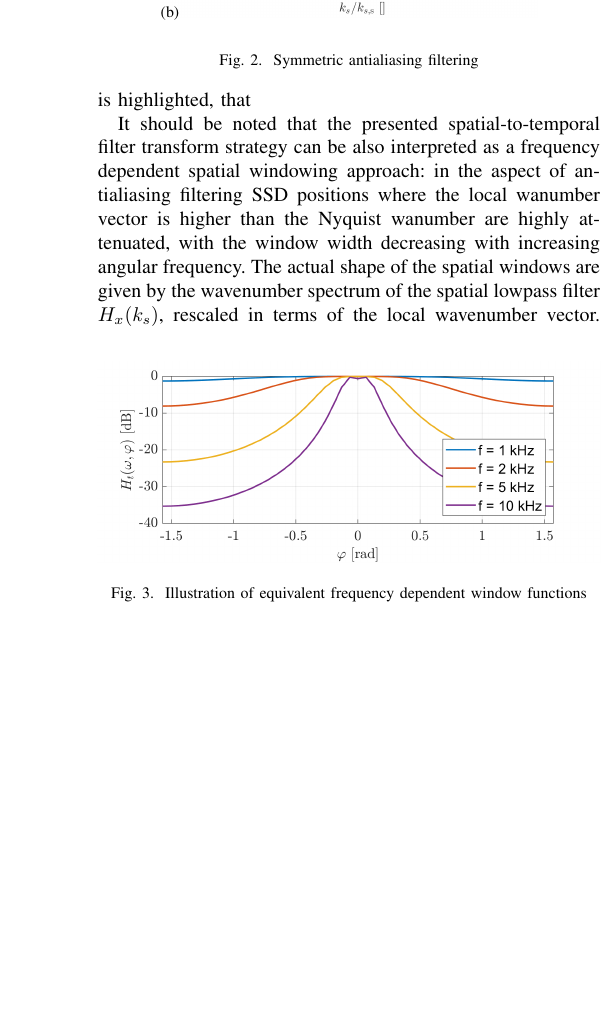
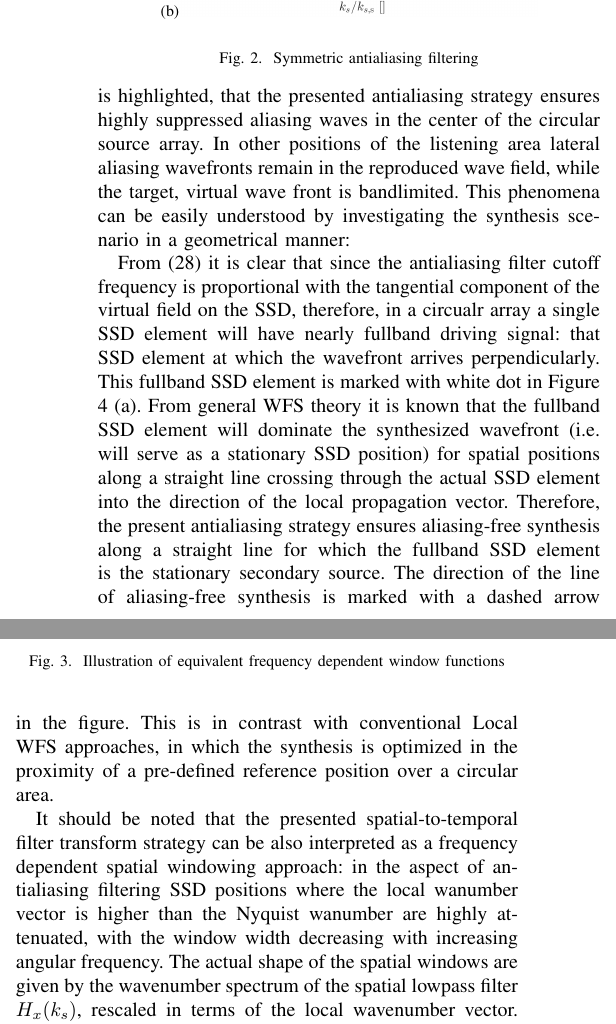
Before and after one commit to gfirtha/i3da2023_firtha_hahn_schultz_fiala, a LaTeX paper (paper/main.tex): part of one column of page 5 of 5 before the commit and two parts of the columns of page 5 of 6 after it, the two joined at a grey line, cut so that both start at the same text, the shorter picture padded with empty space. Compiled offline with pdfLaTeX; a missing font is replaced by an installed copy or a similar font; a LaTeX package or settings file that is missing is left out.

Commit message:
figs_added

```diff
--- a/paper/main.tex
+++ b/paper/main.tex
@@ -338,7 +338,16 @@ Figure (a) shows the result of the synthesis, while Figure (b) illustrates the s
     \caption{Symmetric antialiasing filtering}
 \label{Fig:symm_antialiasing}
 \end{figure}
-It is highlighted, that
+It is highlighted, that the presented antialiasing strategy ensures highly suppressed aliasing waves in the center of the circular source array.
+In other positions of the listening area lateral aliasing wavefronts remain in the reproduced wave field, while the target, virtual wave front is bandlimited.
+This phenomena can be easily understood by investigating the synthesis scenario in a geometrical manner:
+
+From \eqref{eq:cutoff_fr} it is clear that since the antialiasing filter cutoff frequency is proportional with the tangential component of the virtual field on the SSD, therefore, in a circualr array a single SSD element will have nearly fullband driving signal: that SSD element at which the wavefront arrives perpendicularly.
+This fullband SSD element is marked with white dot in Figure \ref{Fig:symm_antialiasing} (a).
+From general WFS theory it is known that the fullband SSD element will dominate the synthesized wavefront (i.e. will serve as a stationary SSD position) for spatial positions along a straight line crossing through the actual SSD element into the direction of the local propagation vector.
+Therefore, the present antialiasing strategy ensures aliasing-free synthesis along a straight line for which the fullband SSD element is the stationary secondary source.
+The direction of the line of aliasing-free synthesis is marked with a dashed arrow in the figure.
+This is in contrast with conventional Local WFS approaches, in which the synthesis is optimized in the proximity of a pre-defined reference position over a circular area.
 
 It should be noted that the presented spatial-to-temporal filter transform strategy can be also interpreted as a frequency dependent spatial windowing approach:
 in the aspect of antialiasing filtering SSD positions where the local wanumber vector is higher than the Nyquist wanumber are highly attenuated, with the window width decreasing with increasing angular frequency.
@@ -366,6 +375,10 @@ The set of window functions applied in the present simulation scenario are illus
     \caption{Non-symmetric antialiasing filtering}
 \label{Fig:symm_antialiasing}
 \end{figure}
+
+
+It is important to emphasize that if no actual SSD element exists for a given plane wave direction (for which the wave arrives perpendicularly) then all the SSD elements are bandlimited, i.e.
+
 \section*{Acknowledgment}
 
 This work was supported by the János Bolyai Research Scholarship of the Hungarian Academy of Sciences, the ÚNKP-22-5-BME-318 New National Excellence Program of the Ministry for Innovation and Technology from the source of the National Research, Development and Innovation Fund
```
Also changed, not shown: paper/figs/antialiased_synthesis.png, paper/figs/antialiased_synthesis_steered.png.
